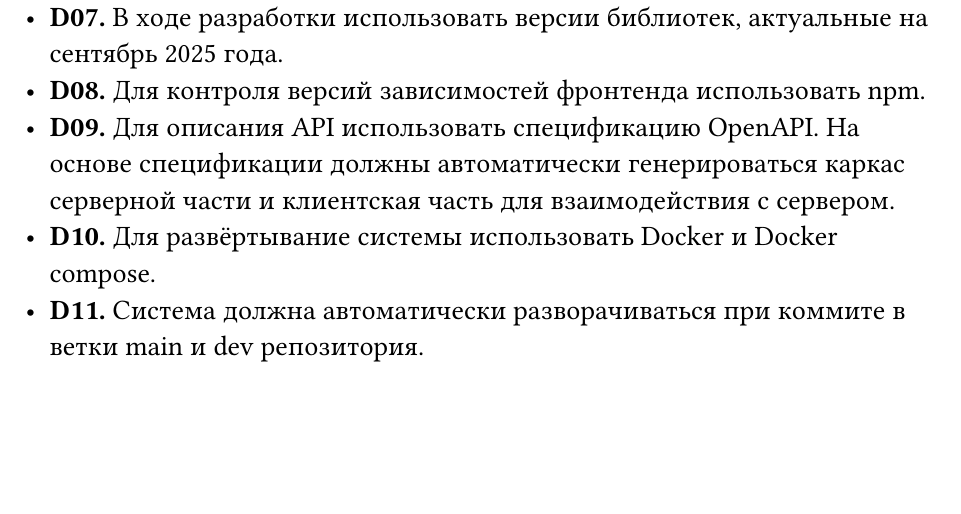
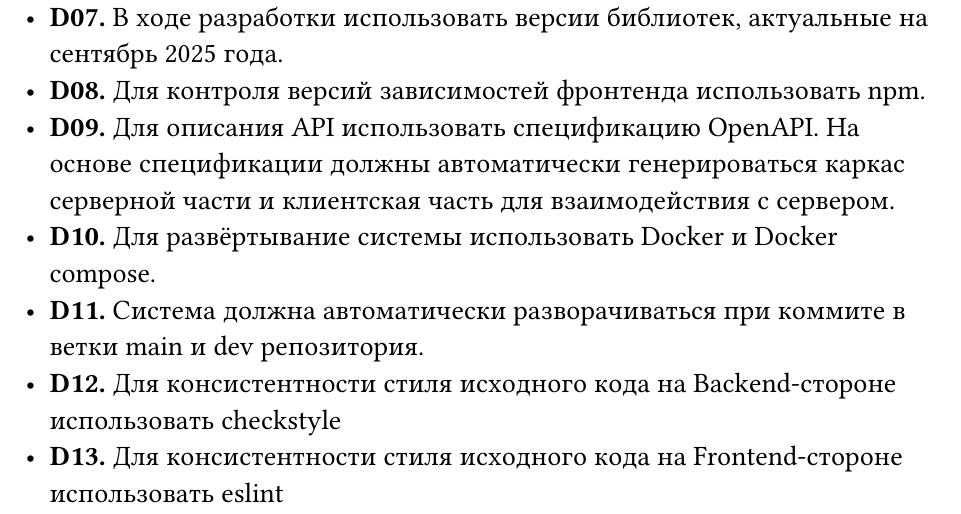
Before and after one commit to dllnnx/is-coursework, a Typst document (docs/report.typ): part of page 6 of 9, cut so that both start at the same text, the shorter picture padded with empty space. Compiled offline with Typst 0.15; a missing font is replaced by an installed copy or a similar font.

Commit message:
D12 D13 linters

```diff
--- a/docs/report.typ
+++ b/docs/report.typ
@@ -134,6 +134,8 @@
     каркас серверной части и клиентская часть для взаимодействия с сервером.
 - *D10.* Для развёртывание системы использовать Docker и Docker compose.
 - *D11.* Система должна автоматически разворачиваться при коммите в ветки main и dev репозитория.
+- *D12.* Для консистентности стиля исходного кода на Backend-стороне использовать checkstyle
+- *D13.* Для консистентности стиля исходного кода на Frontend-стороне использовать eslint
 
 
 == Модели основных прецедентов
```
